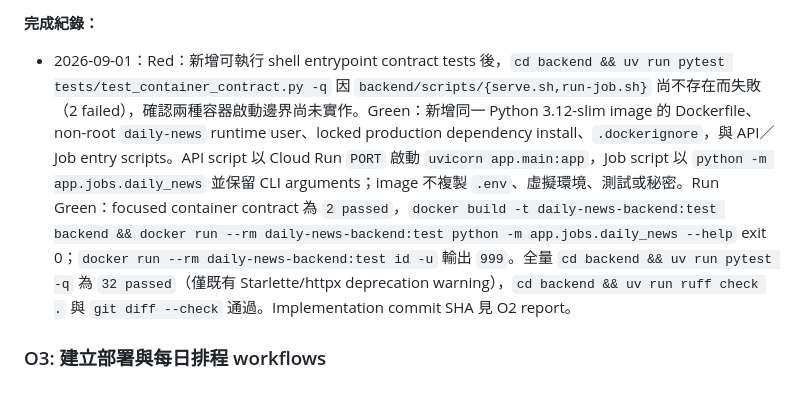
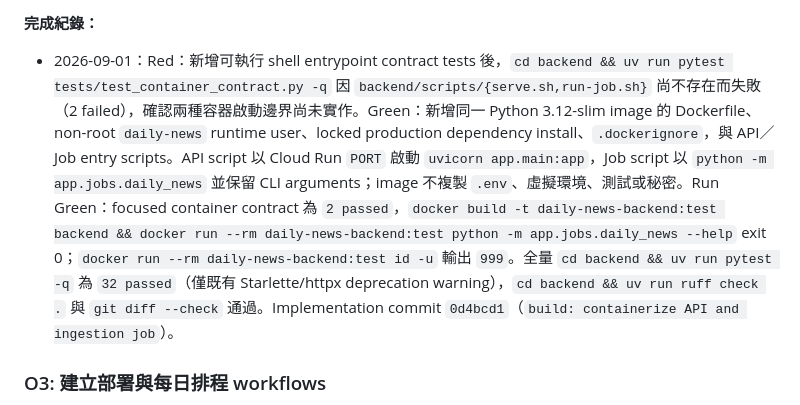
Before and after one commit to allenljf/daily-news, a Markdown page: docs/tasks/daily-news.md, the part around the change. Drawn GitHub-style.

Commit message:
docs: record container task completion

```diff
--- a/docs/tasks/daily-news.md
+++ b/docs/tasks/daily-news.md
@@ -502,7 +502,7 @@ O1 先把非秘密設定與權限寫成可審查文件，再容器化、部署
 
 **完成紀錄：**
 
-- 2026-09-01：Red：新增可執行 shell entrypoint contract tests 後，`cd backend && uv run pytest tests/test_container_contract.py -q` 因 `backend/scripts/{serve.sh,run-job.sh}` 尚不存在而失敗（2 failed），確認兩種容器啟動邊界尚未實作。Green：新增同一 Python 3.12-slim image 的 Dockerfile、non-root `daily-news` runtime user、locked production dependency install、`.dockerignore`，與 API／Job entry scripts。API script 以 Cloud Run `PORT` 啟動 `uvicorn app.main:app`，Job script 以 `python -m app.jobs.daily_news` 並保留 CLI arguments；image 不複製 `.env`、虛擬環境、測試或秘密。Run Green：focused container contract 為 `2 passed`，`docker build -t daily-news-backend:test backend && docker run --rm daily-news-backend:test python -m app.jobs.daily_news --help` exit 0；`docker run --rm daily-news-backend:test id -u` 輸出 `999`。全量 `cd backend && uv run pytest -q` 為 `32 passed`（僅既有 Starlette/httpx deprecation warning），`cd backend && uv run ruff check .` 與 `git diff --check` 通過。Implementation commit SHA 見 O2 report。
+- 2026-09-01：Red：新增可執行 shell entrypoint contract tests 後，`cd backend && uv run pytest tests/test_container_contract.py -q` 因 `backend/scripts/{serve.sh,run-job.sh}` 尚不存在而失敗（2 failed），確認兩種容器啟動邊界尚未實作。Green：新增同一 Python 3.12-slim image 的 Dockerfile、non-root `daily-news` runtime user、locked production dependency install、`.dockerignore`，與 API／Job entry scripts。API script 以 Cloud Run `PORT` 啟動 `uvicorn app.main:app`，Job script 以 `python -m app.jobs.daily_news` 並保留 CLI arguments；image 不複製 `.env`、虛擬環境、測試或秘密。Run Green：focused container contract 為 `2 passed`，`docker build -t daily-news-backend:test backend && docker run --rm daily-news-backend:test python -m app.jobs.daily_news --help` exit 0；`docker run --rm daily-news-backend:test id -u` 輸出 `999`。全量 `cd backend && uv run pytest -q` 為 `32 passed`（僅既有 Starlette/httpx deprecation warning），`cd backend && uv run ruff check .` 與 `git diff --check` 通過。Implementation commit `0d4bcd1`（`build: containerize API and ingestion job`）。
 
 ### O3: 建立部署與每日排程 workflows
 
```
